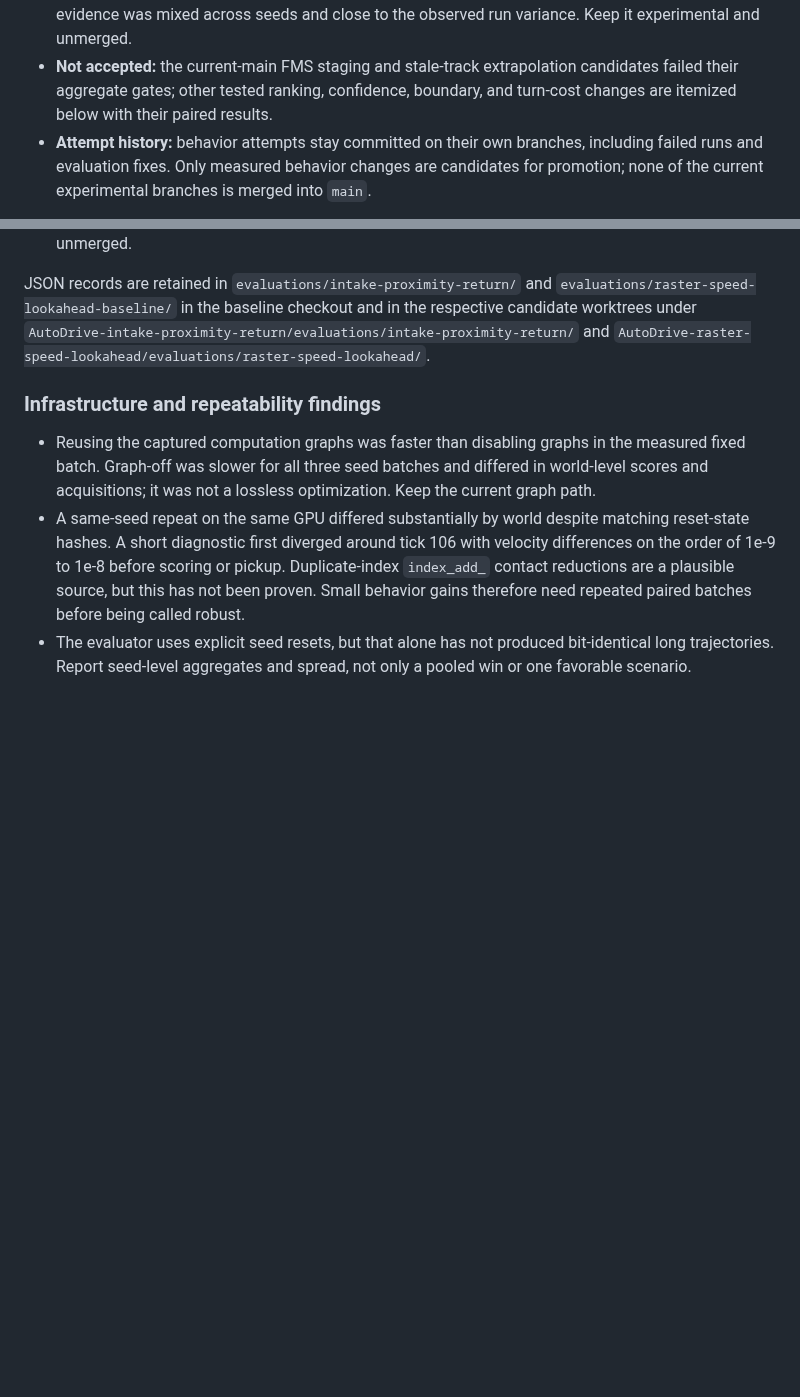
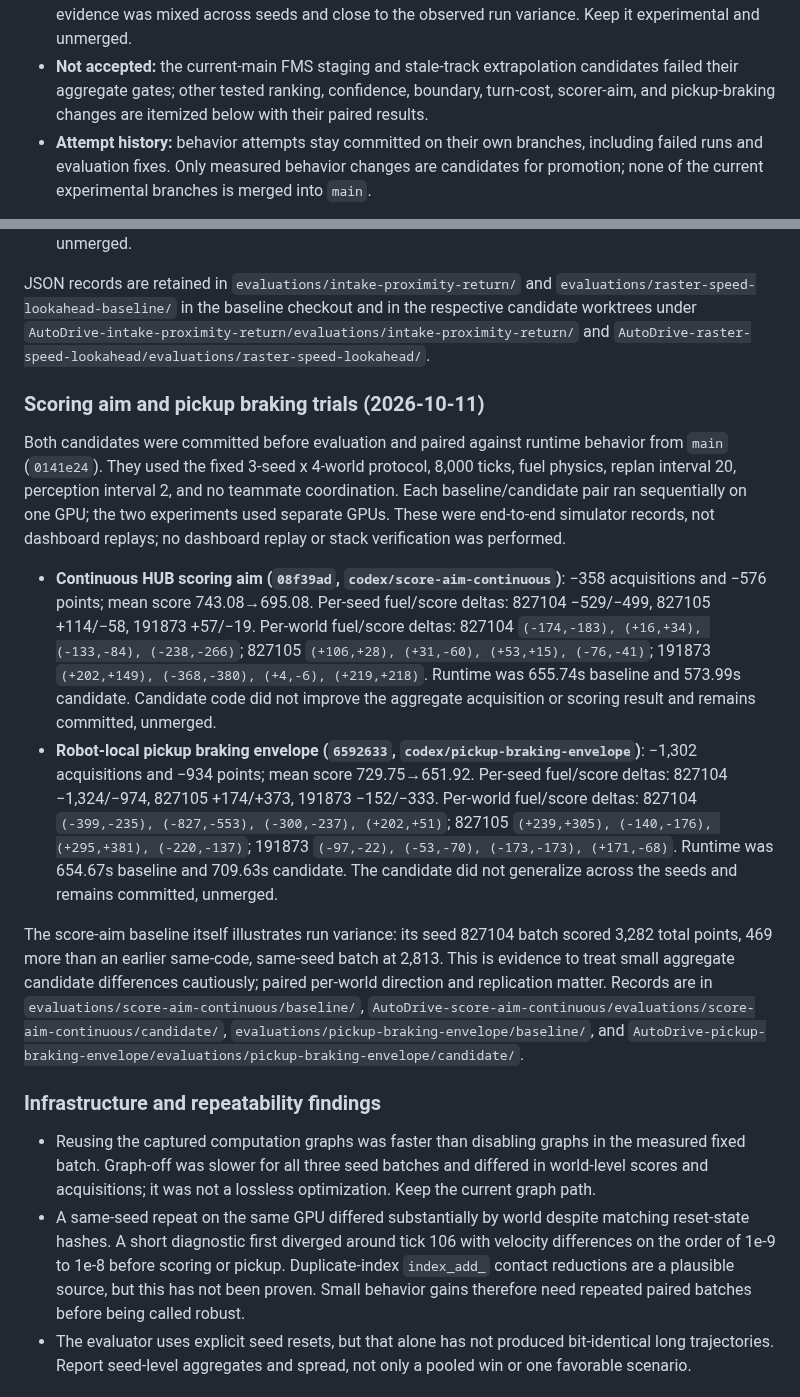
Before and after one commit to MECO-Robotics/AutoDrive, a Markdown page: docs/3v3-offense-batch-comparisons.md, 2 parts joined by grey strips. GitHub-like rendering; blank space fills up the shorter version.

Commit message:
Record aim and braking offense experiments

```diff
--- a/docs/3v3-offense-batch-comparisons.md
+++ b/docs/3v3-offense-batch-comparisons.md
@@ -63,7 +63,8 @@ Generated artifacts are ignored by Git under `outputs/3v3-offense-batches/`.
   observed run variance. Keep it experimental and unmerged.
 - **Not accepted:** the current-main FMS staging and stale-track extrapolation
   candidates failed their aggregate gates; other tested ranking, confidence,
-  boundary, and turn-cost changes are itemized below with their paired results.
+  boundary, turn-cost, scorer-aim, and pickup-braking changes are itemized below
+  with their paired results.
 - **Attempt history:** behavior attempts stay committed on their own branches,
   including failed runs and evaluation fixes. Only measured behavior changes
   are candidates for promotion; none of the current experimental branches is
@@ -260,6 +263,43 @@ the respective candidate worktrees under
 `AutoDrive-intake-proximity-return/evaluations/intake-proximity-return/` and
 `AutoDrive-raster-speed-lookahead/evaluations/raster-speed-lookahead/`.
 
+### Scoring aim and pickup braking trials (2026-10-11)
+
+Both candidates were committed before evaluation and paired against runtime
+behavior from `main` (`0141e24`). They used the fixed 3-seed x 4-world protocol,
+8,000 ticks, fuel physics, replan interval 20, perception interval 2, and no
+teammate coordination. Each baseline/candidate pair ran sequentially on one GPU;
+the two experiments used separate GPUs. These were end-to-end simulator
+records, not dashboard replays; no dashboard replay or stack verification was
+performed.
+
+- **Continuous HUB scoring aim (`08f39ad`, `codex/score-aim-continuous`)**:
+  −358 acquisitions and −576 points; mean score 743.08→695.08. Per-seed
+  fuel/score deltas: 827104 −529/−499, 827105 +114/−58, 191873 +57/−19.
+  Per-world fuel/score deltas: 827104 `(-174,-183), (+16,+34), (-133,-84),
+  (-238,-266)`; 827105 `(+106,+28), (+31,-60), (+53,+15), (-76,-41)`;
+  191873 `(+202,+149), (-368,-380), (+4,-6), (+219,+218)`. Runtime was
+  655.74s baseline and 573.99s candidate. Candidate code did not improve the
+  aggregate acquisition or scoring result and remains committed, unmerged.
+- **Robot-local pickup braking envelope (`6592633`,
+  `codex/pickup-braking-envelope`)**: −1,302 acquisitions and −934 points;
+  mean score 729.75→651.92. Per-seed fuel/score deltas: 827104 −1,324/−974,
+  827105 +174/+373, 191873 −152/−333. Per-world fuel/score deltas: 827104
+  `(-399,-235), (-827,-553), (-300,-237), (+202,+51)`; 827105
+  `(+239,+305), (-140,-176), (+295,+381), (-220,-137)`; 191873
+  `(-97,-22), (-53,-70), (-173,-173), (+171,-68)`. Runtime was 654.67s
+  baseline and 709.63s candidate. The candidate did not generalize across the
+  seeds and remains committed, unmerged.
+
+The score-aim baseline itself illustrates run variance: its seed 827104 batch
+scored 3,282 total points, 469 more than an earlier same-code, same-seed batch
+at 2,813. This is evidence to treat small aggregate candidate differences
+cautiously; paired per-world direction and replication matter. Records are in
+`evaluations/score-aim-continuous/baseline/`,
+`AutoDrive-score-aim-continuous/evaluations/score-aim-continuous/candidate/`,
+`evaluations/pickup-braking-envelope/baseline/`, and
+`AutoDrive-pickup-braking-envelope/evaluations/pickup-braking-envelope/candidate/`.
+
 ### Infrastructure and repeatability findings
 
 - Reusing the captured computation graphs was faster than disabling graphs in
```
Also changed, not shown: other parts of docs/3v3-offense-batch-comparisons.md (+2 -0 lines).
